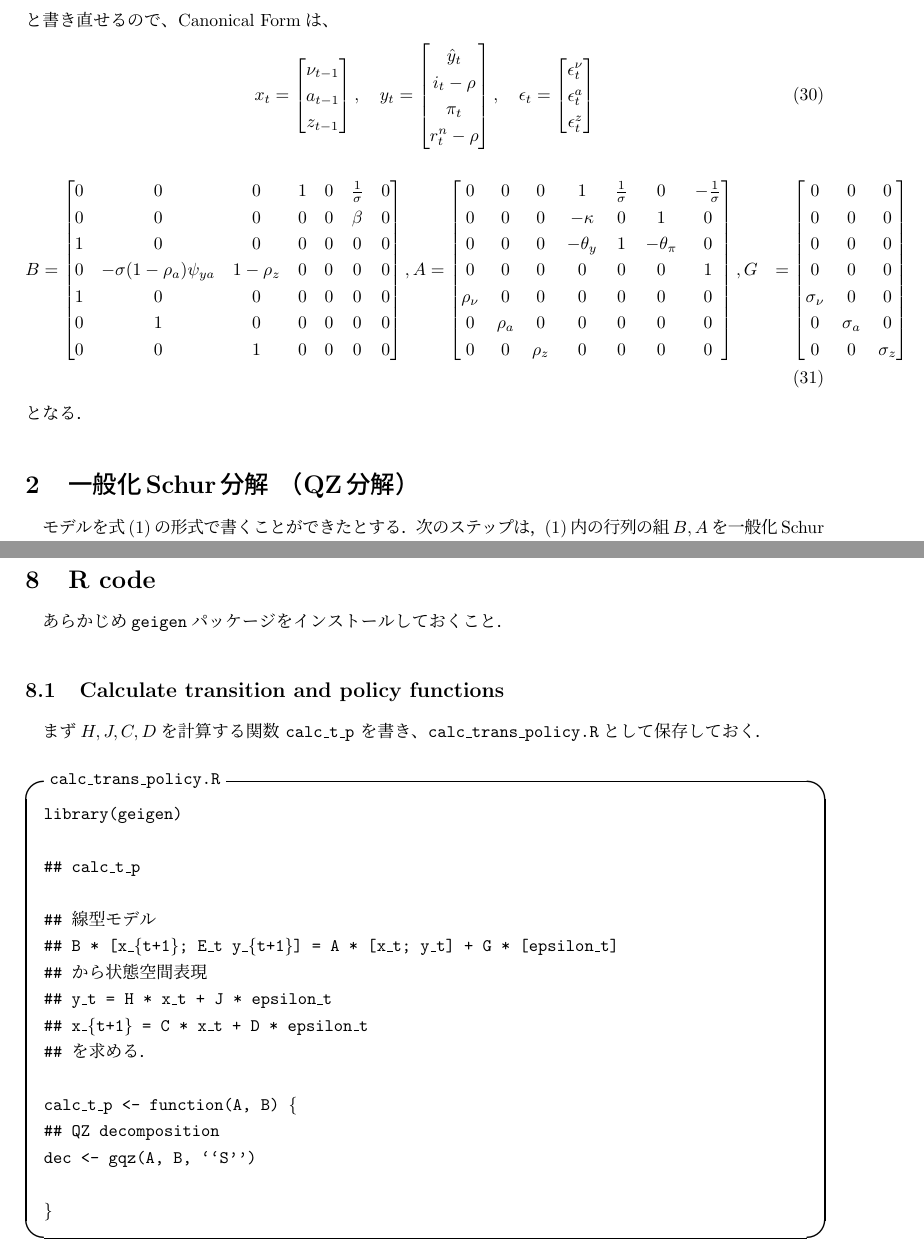
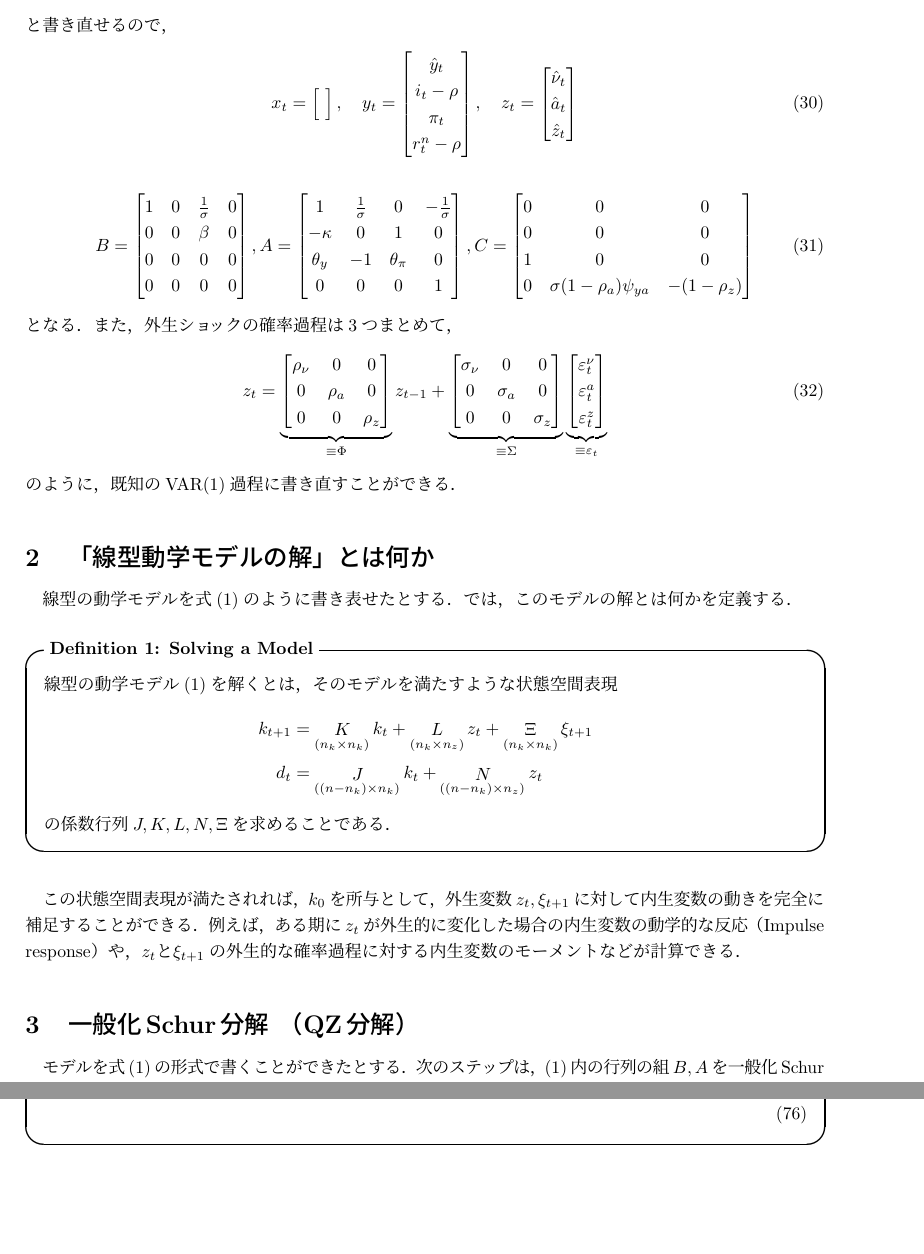
Before and after one commit to hirokiarato/dsge, a LaTeX document (solving_linear_model.tex): two parts of pages 4 and 14 of 18, joined at a grey line, cut so that both start at the same text. Compiled offline with pLaTeX and dvipdfmx.

Commit message:
線型モデル解法の解説とコード改訂

```diff
--- a/solving_linear_model.tex
+++ b/solving_linear_model.tex
@@ -155,38 +156,57 @@ z_t &= \rho_z z_{t-1} + \sigma_z \epsilon^z_t
 \end{align}
-と書き直せるので、Canonical Formは、
+と書き直せるので，
 \begin{align}
-x_t = \begin{bmatrix} \nu_{t-1} \\ a_{t-1} \\ z_{t-1} \end{bmatrix}, \quad y_t = \begin{bmatrix}\hat{y}_t \\ i_t - \rho \\ \pi_t \\ r^n_t - \rho\end{bmatrix}, \quad \epsilon_t = \begin{bmatrix}\epsilon^\nu_t \\ \epsilon^a_t \\ \epsilon^z_t\end{bmatrix}
+x_t = \begin{bmatrix} ~\end{bmatrix}, \quad y_t = \begin{bmatrix}\hat{y}_t \\ i_t - \rho \\ \pi_t \\ r^n_t - \rho\end{bmatrix}, \quad z_t = \begin{bmatrix}\hat \nu_t \\ \hat a_t \\ \hat z_t\end{bmatrix}
 \end{align}
 
 \begin{align}
 B = \begin{bmatrix}
-0 & 0 & 0 & 1 & 0 & \frac{1}{\sigma} & 0 \\
-0 & 0 & 0 & 0 & 0 & \beta & 0 \\
-1 & 0 & 0 & 0 & 0 & 0 & 0 \\
-0 & -\sigma(1-\rho_a) \psi_{ya} & 1-\rho_z & 0 & 0 & 0 & 0 \\
-1 & 0 & 0 & 0 & 0 & 0 & 0 \\
-0 & 1 & 0 & 0 & 0 & 0 & 0 \\
-0 & 0 & 1 & 0 & 0 & 0 & 0
+1 & 0 & \frac{1}{\sigma} & 0 \\
+0 & 0 & \beta & 0 \\
+0 & 0 & 0 & 0 \\
+0 & 0 & 0 & 0
 \end{bmatrix},
-A &= \begin{bmatrix}
-0 & 0 & 0 & 1 & \frac{1}{\sigma} & 0 & -\frac{1}{\sigma} \\
-0 & 0 & 0 & -\kappa & 0 & 1 & 0 \\
-0 & 0 & 0 & -\theta_y & 1 & -\theta_\pi & 0 \\
-0 & 0 & 0 & 0 & 0 & 0 & 1 \\
-\rho_\nu & 0 & 0 & 0 & 0 & 0 & 0\\
-0 & \rho_a & 0 & 0 & 0 & 0 & 0 \\
-0 & 0 & \rho_z & 0 & 0 & 0 & 0
+A = \begin{bmatrix}
+1 & \frac{1}{\sigma} & 0 & -\frac{1}{\sigma} \\
+-\kappa & 0 & 1 & 0 \\
+\theta_y & -1 & \theta_\pi & 0 \\
+0 & 0 & 0 & 1
 \end{bmatrix},
-G &= \begin{bmatrix}0 & 0 & 0 \\
+C = \begin{bmatrix}0 & 0 & 0 \\
 0 & 0 & 0 \\
-0 & 0 & 0 \\
-0 & 0 & 0 \\
+1 & 0 & 0 \\
+0 & \sigma (1-\rho_a) \psi_{ya} & -(1-\rho_z)
+\end{bmatrix}
+\end{align}
+となる．また，外生ショックの確率過程は3つまとめて，
+\begin{align}
+z_t = \underbrace{\begin{bmatrix}
+\rho_\nu & 0 & 0 \\
+0 & \rho_a & 0 \\
+0 & 0 & \rho_z
+\end{bmatrix}}_{\equiv \Phi} z_{t-1} +
+\underbrace{\begin{bmatrix}
 \sigma_\nu & 0 & 0 \\
 0 & \sigma_a & 0 \\
 0 & 0 & \sigma_z
-\end{bmatrix}
+\end{bmatrix}}_{\equiv \Sigma} \underbrace{\begin{bmatrix}\varepsilon^\nu_t \\ \varepsilon^a_t \\ \varepsilon^z_t\end{bmatrix}}_{\equiv \varepsilon_t}
 \end{align}
-となる．
+のように，既知のVAR(1)過程に書き直すことができる．
+
+\section{「線型動学モデルの解」とは何か}
+
+線型の動学モデルを式\eqref{model}のように書き表せたとする．では，このモデルの解とは何かを定義する．\\
+
+\begin{itembox}[l]{{\bf Definition 1: Solving a Model}}
+線型の動学モデル\eqref{model}を解くとは，そのモデルを満たすような状態空間表現
+\begin{align*}
+k_{t+1} &= \mathop{K}_{(n_k \times n_k)} k_t + \mathop{L}_{(n_k \times n_z)} z_t + \mathop{\Xi}_{(n_k \times n_k)} \xi_{t+1}\\
+d_t &= \mathop{J}_{((n-n_k)\times n_k)} k_t + \mathop{N}_{((n-n_k) \times n_z)} z_t
+\end{align*}
+の係数行列$J, K, L , N , \Xi$を求めることである．
+\end{itembox}\\
+
+この状態空間表現が満たされれば，$k_0$を所与として，外生変数$z_t, \xi_{t+1}$に対して内生変数の動きを完全に補足することができる．例えば，ある期に$z_t$が外生的に変化した場合の内生変数の動学的な反応（Impulse response）や，$z_tと\xi_{t+1}$の外生的な確率過程に対する内生変数のモーメントなどが計算できる．
 
 \section{一般化Schur分解 （QZ分解）}
 モデルを式\eqref{model}の形式で書くことができたとする．次のステップは，\eqref{model}内の行列の組$B, A$を一般化Schur分解（QZ分解とも呼ばれる）することである．一般化Schur分解に入る前に，以下のようにペンシルと一般化固有値を定義する．\\
@@ -601,39 +621,6 @@ L &= -Z_{11}(T_{11})^{-1}S_{11}(Z_{11})^{-1}Z_{12}M + Z_{11}(T_{11})^{-1}[S_{12}
 \end{enumerate}
 \end{itembox}
 
-\section{R code}
-
-あらかじめ{\tt geigen}パッケージをインストールしておくこと．
-
-\subsection{Calculate transition and policy functions}
-まず$H,J,C,D$を計算する関数 {\tt calc\_t\_p} を書き、{\tt calc\_trans\_policy.R}として保存しておく．\\
-
-\begin{itembox}[l]{{\tt calc\_trans\_policy.R}}
-
-\noindent
-{\tt
-library(geigen)\\
-\\
-\#\# calc\_t\_p \\
-\\
-\#\# 線型モデル \\
-\#\# B * [x\_\{t+1\}; E\_t y\_\{t+1\}] = A * [x\_t; y\_t] + G * [epsilon\_t] \\
-\#\# から状態空間表現 \\
-\#\# y\_t = H * x\_t + J * epsilon\_t \\
-\#\# x\_\{t+1\} = C * x\_t + D * epsilon\_t\\
-\#\# を求める．\\
-\\
-calc\_t\_p <- function(A, B) \{\\
-\#\# QZ decomposition \\
-dec <- gqz(A, B, ``S'')\\
-
-
-\}
-}
-
-\end{itembox}
-
-\subsection{Impulse Response}
 
 \section{Appendix}
 \begin{appendix}
```
Also changed, not shown: solving_linear_model.pdf, solving_linear_model.tex (83 more changed lines), 2 other files.
